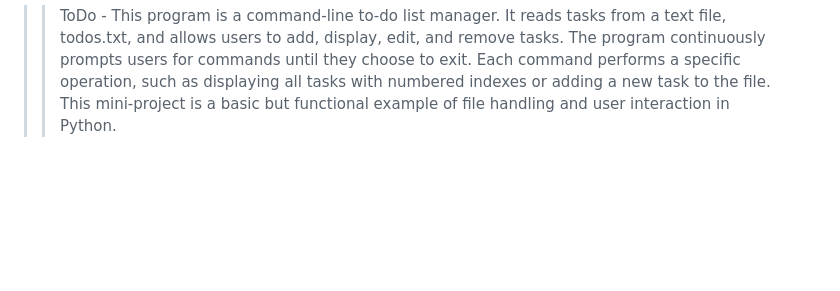
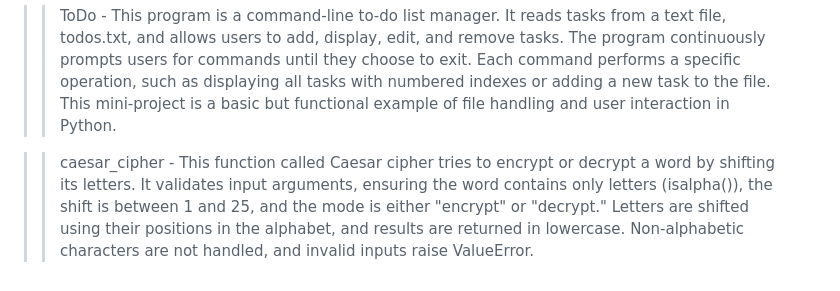
Before and after one commit to markovicmmarko/beginner-mini-python-projects, a Markdown page: README.md, the part around the change. Drawn GitHub-style; blank space fills up the shorter version.

```diff
--- a/README.md
+++ b/README.md
@@ -25,3 +25,5 @@
 >> vezba3 - This project is a Flask-based web application that serves two main routes. The root route renders a homepage (index.html), while the /report route processes a username input. The app checks if the username contains lowercase, uppercase characters, and if the last character is a digit. Based on these conditions, it provides specific feedback to the user. This simple app can be extended to handle user input validation more robustly.
 
 >> ToDo - This program is a command-line to-do list manager. It reads tasks from a text file, todos.txt, and allows users to add, display, edit, and remove tasks. The program continuously prompts users for commands until they choose to exit. Each command performs a specific operation, such as displaying all tasks with numbered indexes or adding a new task to the file. This mini-project is a basic but functional example of file handling and user interaction in Python.
+
+>> caesar_cipher - This function called Caesar cipher tries to encrypt or decrypt a word by shifting its letters. It validates input arguments, ensuring the word contains only letters (isalpha()), the shift is between 1 and 25, and the mode is either "encrypt" or "decrypt." Letters are shifted using their positions in the alphabet, and results are returned in lowercase. Non-alphabetic characters are not handled, and invalid inputs raise ValueError.
```
